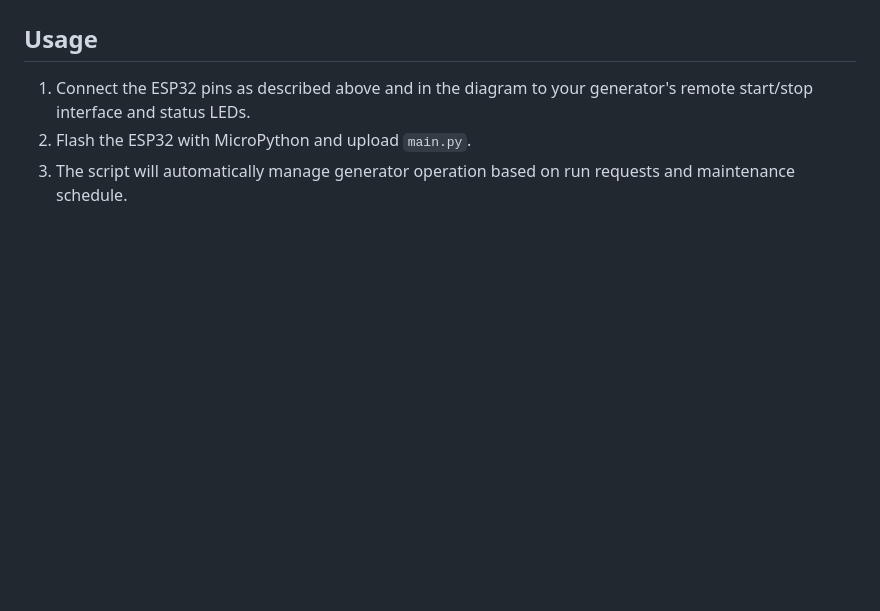
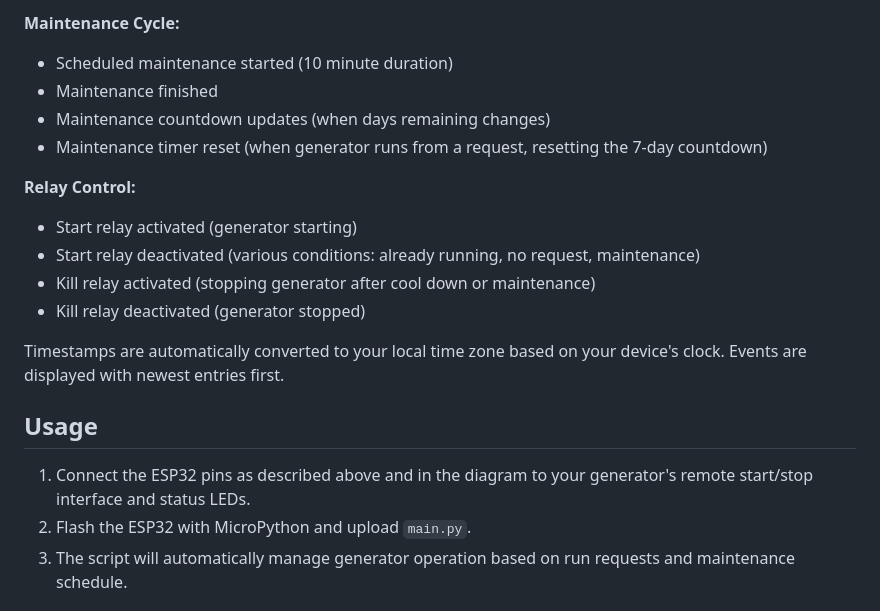
Before and after one commit to jhershbe/westinghouse-smart-switch-adapter, a Markdown page: README.md, the part around one of its changes. GitHub-like rendering; blank space fills up the shorter version.

```diff
--- a/README.md
+++ b/README.md
@@ -52,3 +86,17 @@ Below is the wiring schematic for the Westinghouse Smart Switch Adapter:
+**Maintenance Cycle:**
+- Scheduled maintenance started (10 minute duration)
+- Maintenance finished
+- Maintenance countdown updates (when days remaining changes)
+- Maintenance timer reset (when generator runs from a request, resetting the 7-day countdown)
+
+**Relay Control:**
+- Start relay activated (generator starting)
+- Start relay deactivated (various conditions: already running, no request, maintenance)
+- Kill relay activated (stopping generator after cool down or maintenance)
+- Kill relay deactivated (generator stopped)
+
+Timestamps are automatically converted to your local time zone based on your device's clock. Events are displayed with newest entries first.
+
 ## Usage
 1. Connect the ESP32 pins as described above and in the diagram to your generator's remote start/stop interface and status LEDs.
 2. Flash the ESP32 with MicroPython and upload `main.py`.
```
Also changed, not shown: other parts of README.md (+34 -0 lines).
